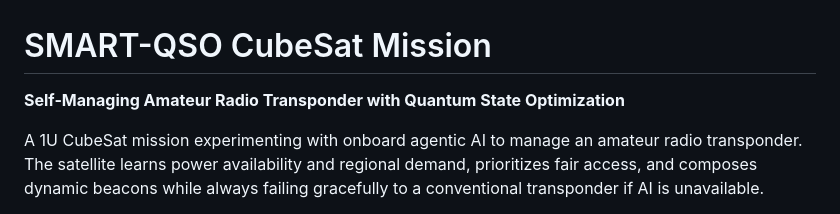
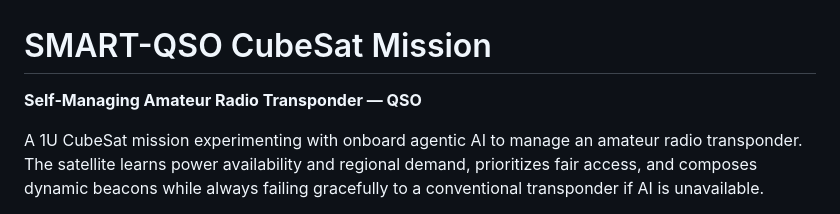
Before and after one commit to cheesejaguar/SMART-QSO, a Markdown page: README.md, the part around the change. Rendered like a GitHub page.

```diff
--- a/README.md
+++ b/README.md
@@ -1,6 +1,6 @@
 # SMART-QSO CubeSat Mission
 
-**Self-Managing Amateur Radio Transponder with Quantum State Optimization**
+**Self-Managing Amateur Radio Transponder — QSO**
 
 A 1U CubeSat mission experimenting with onboard agentic AI to manage an amateur radio transponder. The satellite learns power availability and regional demand, prioritizes fair access, and composes dynamic beacons while always failing gracefully to a conventional transponder if AI is unavailable.
 
```
Also changed, not shown: docs/pdr/SMART-QSO_PDR.md (+1 -1 lines).
